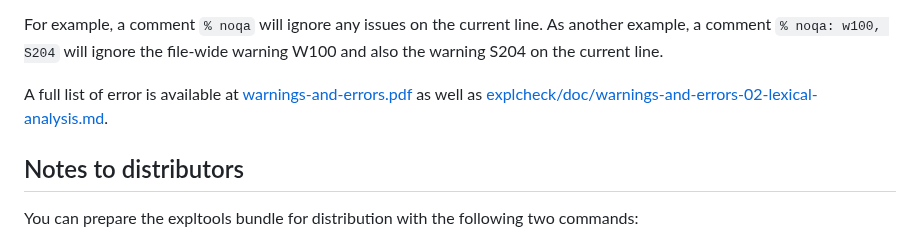
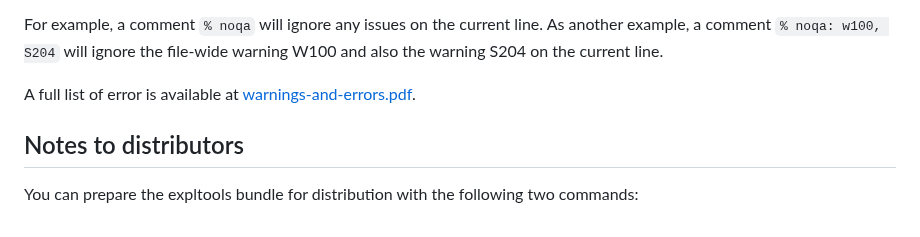
Before and after one commit to Witiko/expltools, a Markdown page: README.md, the part around the change. Rendered like a GitHub page.

Commit message:
Link PDF only

```diff
--- a/README.md
+++ b/README.md
@@ -124,7 +124,7 @@ To ignore them in just some of your expl3 code, you may use TeX comments.
 For example, a comment `% noqa` will ignore any issues on the current line.
 As another example, a comment `% noqa: w100, S204` will ignore the file-wide warning W100 and also the warning S204 on the current line.
 
-A full list of error is available at [warnings-and-errors.pdf](https://github.com/Witiko/expltools/releases/download/latest/warnings-and-errors.pdf) as well as [explcheck/doc/warnings-and-errors-02-lexical-analysis.md](explcheck/doc/warnings-and-errors-02-lexical-analysis.md).
+A full list of error is available at [warnings-and-errors.pdf](https://github.com/Witiko/expltools/releases/download/latest/warnings-and-errors.pdf).
 
 ## Notes to distributors
 
```
